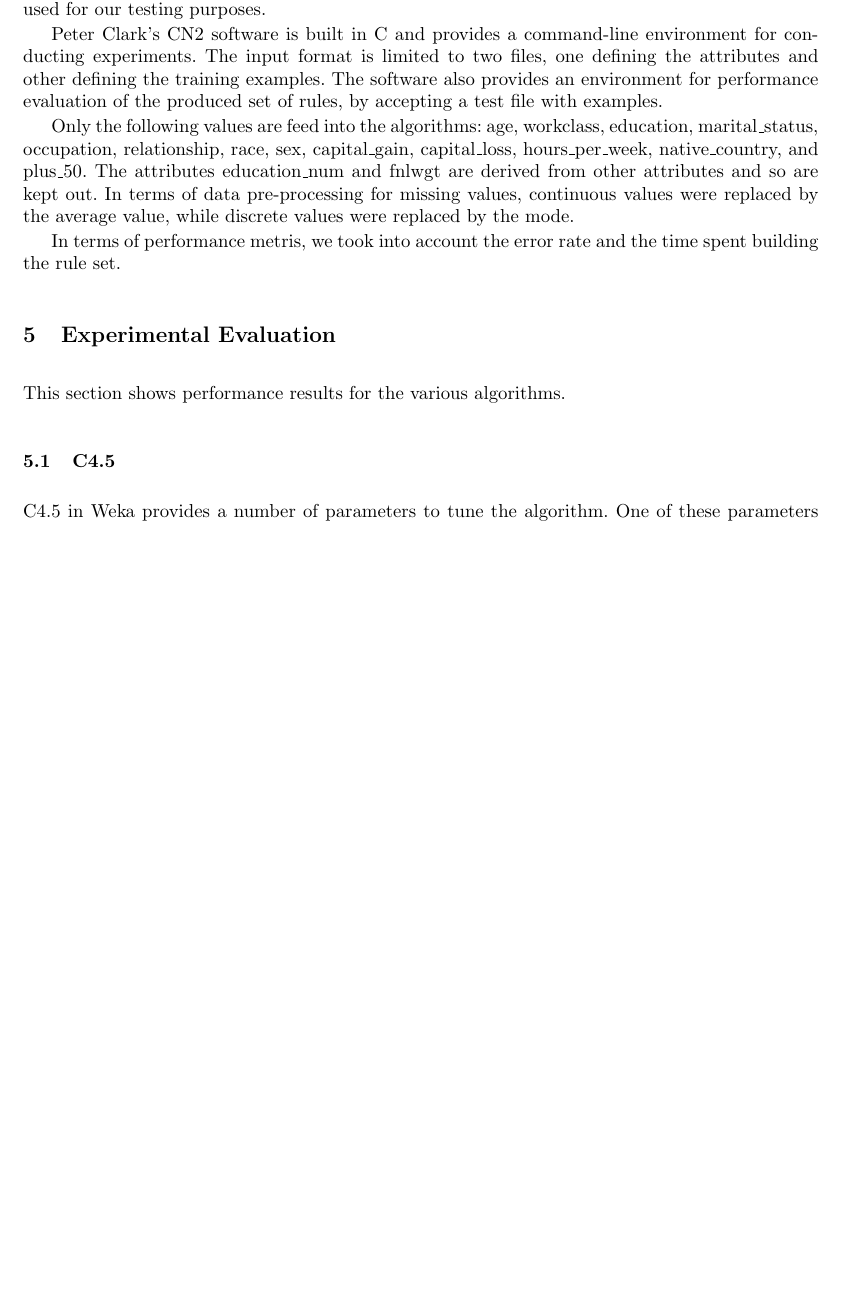
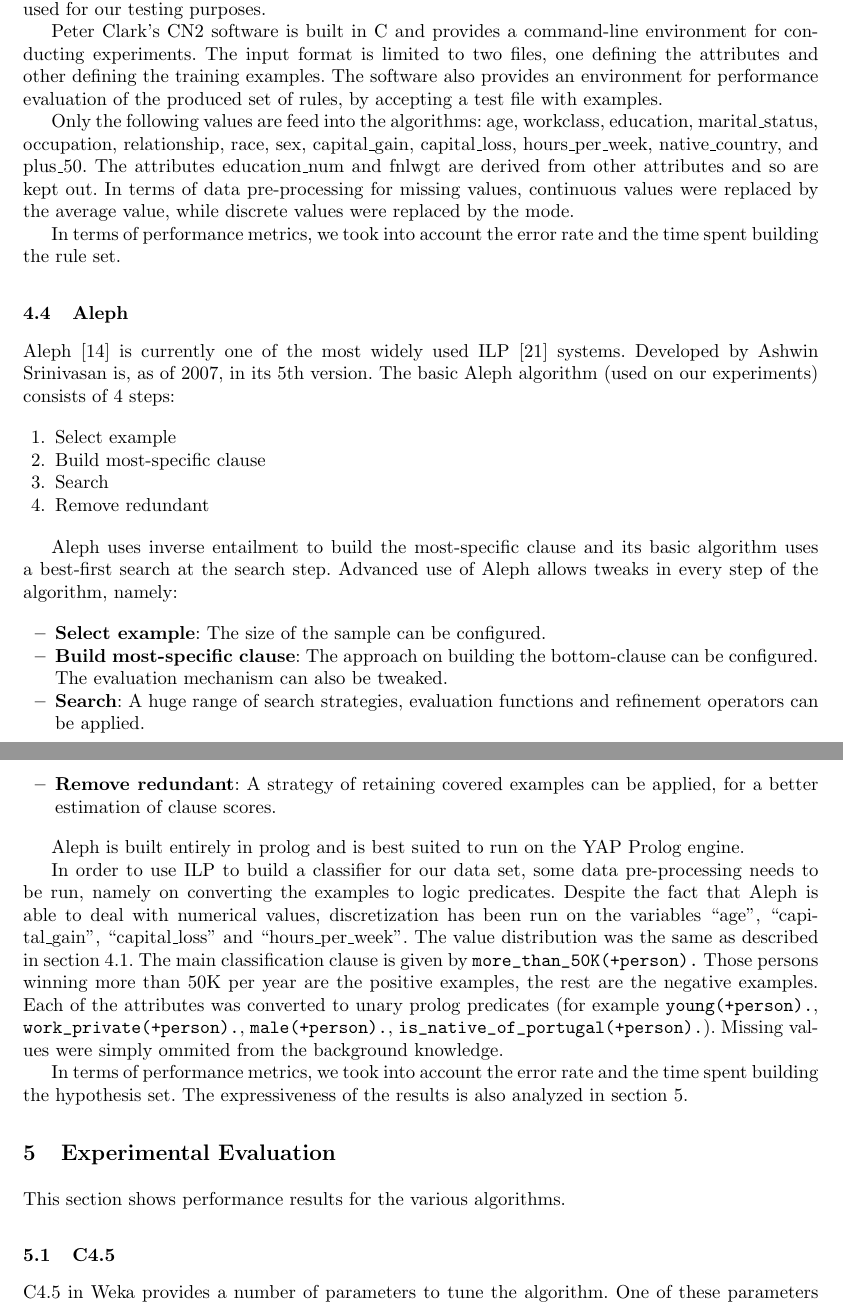
Before and after one commit to flavioc/ecac, a LaTeX thesis (report/final.tex): part of page 5 of 8 before the commit and two parts of pages 5 and 6 of 8 after it, the two joined at a grey line, cut so that both start at the same text, the shorter picture padded with empty space. Compiled offline with pdfLaTeX.

Commit message:
added preliminary description of aleph.

```diff
--- a/report/final.tex
+++ b/report/final.tex
@@ -301,8 +301,56 @@ education\_num and fnlwgt are derived from other attributes and so are kept out.
 In terms of data pre-processing for missing values, continuous values were
 replaced by the average value, while discrete values were replaced by the mode.
 
-In terms of performance metris, we took into account the error rate and the time
-spent building the rule set.
+In terms of performance metrics, we took into account the error rate and the
+time spent building the rule set.
+
+\subsection{Aleph}
+
+Aleph \cite{aleph} is currently one of the most widely used ILP \cite{ilp}
+systems. Developed by Ashwin Srinivasan is, as of 2007, in its 5th version. The
+basic Aleph algorithm (used on our experiments) consists of 4 steps:
+
+\begin{enumerate}
+    \item{Select example}
+    \item{Build most-specific clause}
+    \item{Search}
+    \item{Remove redundant}
+\end{enumerate}
+
+Aleph uses inverse entailment to build the most-specific clause and its basic
+algorithm uses a best-first search at the search step. Advanced use of Aleph
+allows tweaks in every step of the algorithm, namely:
+
+\begin{itemize}
+    \item{\textbf{Select example}: The size of the sample can be configured.}
+    \item{\textbf{Build most-specific clause}: The approach on building the
+    bottom-clause can be configured. The evaluation mechanism can also be
+    tweaked.}
+    \item{\textbf{Search}: A huge range of search strategies, evaluation
+    functions and refinement operators can be applied.}
+    \item{\textbf{Remove redundant}: A strategy of retaining covered examples
+    can be applied, for a better estimation of clause scores.}
+\end{itemize}
+
+Aleph is built entirely in prolog and is best suited to run on the YAP Prolog
+engine.
+
+In order to use ILP to build a classifier for our data set, some data
+pre-processing needs to be run, namely on converting the examples to logic
+predicates. Despite the fact that Aleph is able to deal with numerical values,
+discretization has been run on the variables ``age'', ``capital\_gain'',
+``capital\_loss'' and ``hours\_per\_week''. The value distribution was the same
+as described in section \ref{sec:weka}. The main classification clause is given
+by \verb$more_than_50K(+person).$ Those persons winning more than 50K per year
+are the positive examples, the rest are the negative examples. Each of the
+attributes was converted to unary prolog predicates (for example
+\verb$young(+person).$, \verb$work_private(+person).$, \verb$male(+person).$,
+\verb$is_native_of_portugal(+person).$). Missing values were simply ommited from
+the background knowledge.
+
+In terms of performance metrics, we took into account the error rate and the
+time spent building the hypothesis set. The expressiveness of the results is
+also analyzed in section \ref{sec:experimental_eval}.
 
 \section{Experimental Evaluation} \label{sec:experimental_eval}
 
```
Also changed, not shown: report/final.tex (3 more changed lines).
